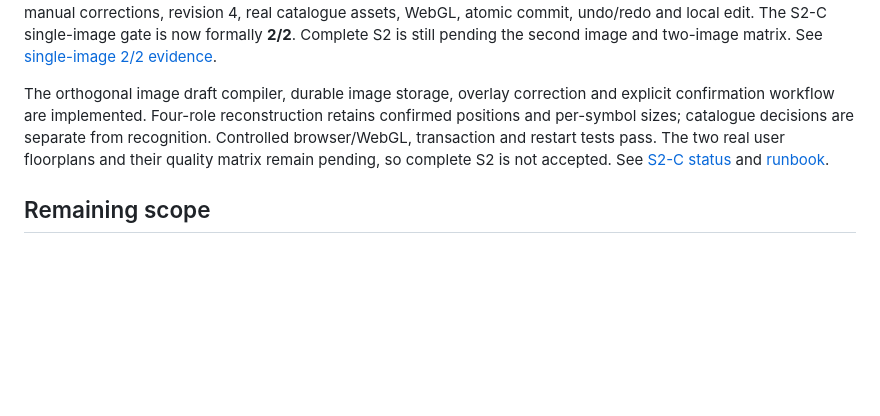
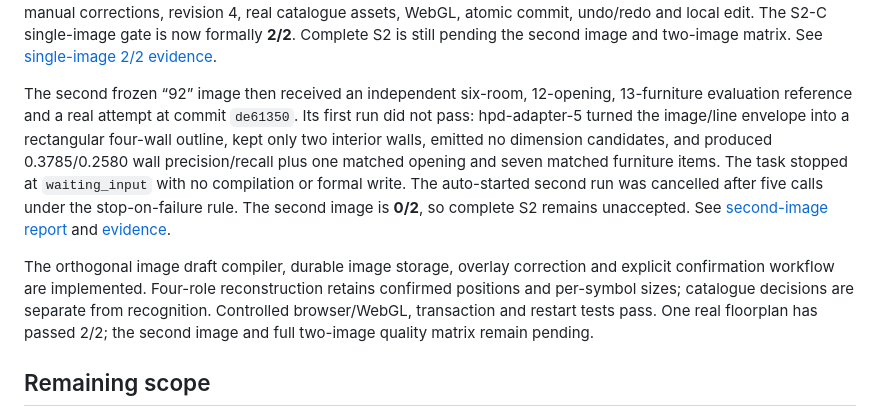
Before and after one commit to xixi501/3D-design-agent, a Markdown page: docs/IMPLEMENTATION_STATUS.md, the part around the change. GitHub-like rendering; blank space fills up the shorter version.

```diff
--- a/docs/IMPLEMENTATION_STATUS.md
+++ b/docs/IMPLEMENTATION_STATUS.md
@@ -82,7 +82,9 @@ The `eb8626f` live run repeated the increasingly common pattern: perfect recogni
 
 A paired run then achieved one complete success but exhausted the shared budget in its second run because uncatalogued local dimension labels remained blocking through repeated measurement rounds. Commit `30b1f06` resolves `DIMENSION_LOCAL` as advisory once all fixed dimensions are bound. A new independent batch at that commit passed both complete real runs: 19 calls / 164.01 seconds and 17 calls / 159.07 seconds, both with zero repairs, zero manual corrections, revision 4, real catalogue assets, WebGL, atomic commit, undo/redo and local edit. The S2-C single-image gate is now formally **2/2**. Complete S2 is still pending the second image and two-image matrix. See [single-image 2/2 evidence](evidence/s2c-v3-5-single-image-2of2-20261108.json).
 
-The orthogonal image draft compiler, durable image storage, overlay correction and explicit confirmation workflow are implemented. Four-role reconstruction retains confirmed positions and per-symbol sizes; catalogue decisions are separate from recognition. Controlled browser/WebGL, transaction and restart tests pass. The two real user floorplans and their quality matrix remain pending, so complete S2 is not accepted. See [S2-C status](S2C_STATUS.md) and [runbook](S2C_RUNBOOK.md).
+The second frozen “92” image then received an independent six-room, 12-opening, 13-furniture evaluation reference and a real attempt at commit `de61350`. Its first run did not pass: hpd-adapter-5 turned the image/line envelope into a rectangular four-wall outline, kept only two interior walls, emitted no dimension candidates, and produced 0.3785/0.2580 wall precision/recall plus one matched opening and seven matched furniture items. The task stopped at `waiting_input` with no compilation or formal write. The auto-started second run was cancelled after five calls under the stop-on-failure rule. The second image is **0/2**, so complete S2 remains unaccepted. See [second-image report](S2C_SECOND_IMAGE.md) and [evidence](evidence/s2c-v3-5-second-image-failed-20261108.json).
+
+The orthogonal image draft compiler, durable image storage, overlay correction and explicit confirmation workflow are implemented. Four-role reconstruction retains confirmed positions and per-symbol sizes; catalogue decisions are separate from recognition. Controlled browser/WebGL, transaction and restart tests pass. One real floorplan has passed 2/2; the second image and full two-image quality matrix remain pending.
 
 ## Remaining scope
 
```
Also changed, not shown: docs/S2C_ACCEPTANCE.md (+2 -0 lines), docs/S2C_SECOND_IMAGE.md (added, +54 -0 lines), docs/S2C_STATUS.md (+3 -1 lines), docs/evidence/s2c-v3-5-second-image-20261108/run1-candidates.png (added), docs/evidence/s2c-v3-5-second-image-20261108/run1-objects.png (added), docs/evidence/s2c-v3-5-second-image-20261108/run1-overlay.png (added), 8 other files.
